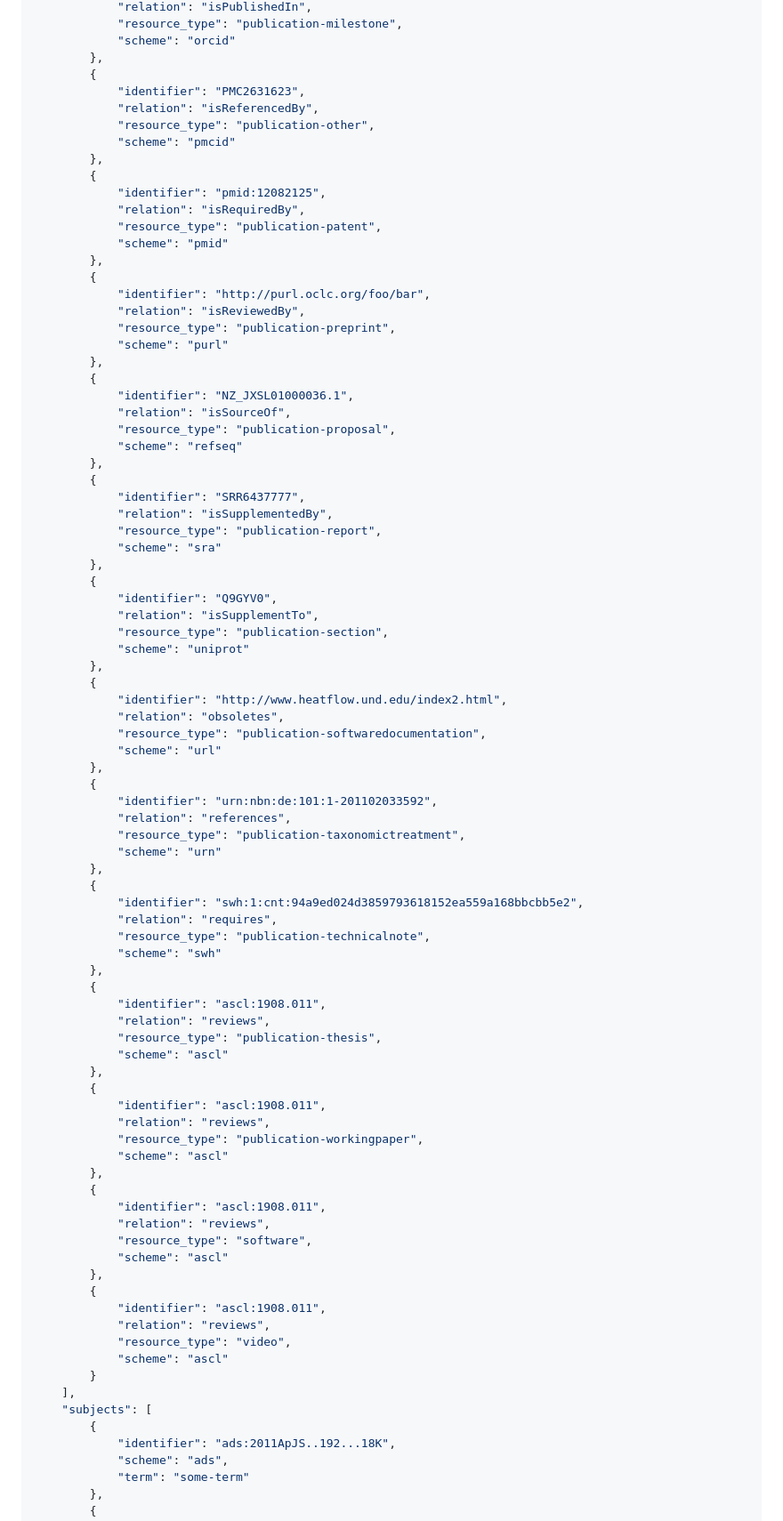
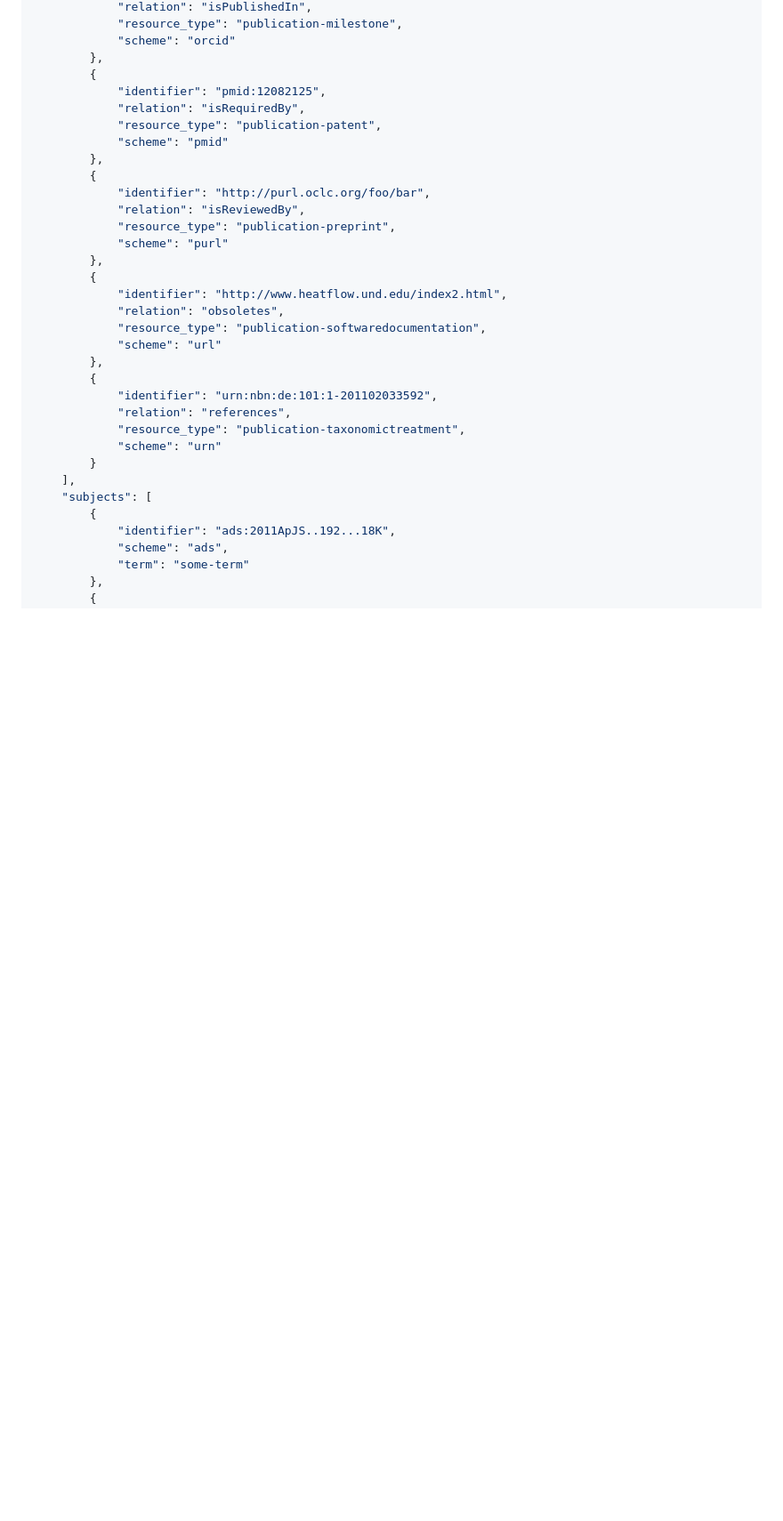
Before and after one commit to zenodraft/metadata-schema-zenodo, a Markdown page: README.md, the part around one of its changes. Shown at 89% size. Drawn GitHub-style; blank space fills up the shorter version.

Commit message:
Removed problematic items from related_identifiers; refs #4

```diff
--- a/README.md
+++ b/README.md
@@ -181,12 +139,6 @@ Below is an example JSON metadata file that demonstrates almost everything that
             "scheme": "orcid"
         },
         {
-            "identifier": "PMC2631623",
-            "relation": "isReferencedBy",
-            "resource_type": "publication-other",
-            "scheme": "pmcid"
-        },
-        {
             "identifier": "pmid:12082125",
             "relation": "isRequiredBy",
             "resource_type": "publication-patent",
@@ -199,24 +151,6 @@ Below is an example JSON metadata file that demonstrates almost everything that
             "scheme": "purl"
         },
         {
-            "identifier": "NZ_JXSL01000036.1",
-            "relation": "isSourceOf",
-            "resource_type": "publication-proposal",
-            "scheme": "refseq"
-        },
-        {
-            "identifier": "SRR6437777",
-            "relation": "isSupplementedBy",
-            "resource_type": "publication-report",
-            "scheme": "sra"
-        },
-        {
-            "identifier": "Q9GYV0",
-            "relation": "isSupplementTo",
-            "resource_type": "publication-section",
-            "scheme": "uniprot"
-        },
-        {
             "identifier": "http://www.heatflow.und.edu/index2.html",
             "relation": "obsoletes",
             "resource_type": "publication-softwaredocumentation",
@@ -227,36 +161,6 @@ Below is an example JSON metadata file that demonstrates almost everything that
             "relation": "references",
             "resource_type": "publication-taxonomictreatment",
             "scheme": "urn"
-        },
-        {
-            "identifier": "swh:1:cnt:94a9ed024d3859793618152ea559a168bbcbb5e2",
-            "relation": "requires",
-            "resource_type": "publication-technicalnote",
-            "scheme": "swh"
-        },
-        {
-            "identifier": "ascl:1908.011",
-            "relation": "reviews",
-            "resource_type": "publication-thesis",
-            "scheme": "ascl"
-        },
-        {
-            "identifier": "ascl:1908.011",
-            "relation": "reviews",
-            "resource_type": "publication-workingpaper",
-            "scheme": "ascl"
-        },
-        {
-            "identifier": "ascl:1908.011",
-            "relation": "reviews",
-            "resource_type": "software",
-            "scheme": "ascl"
-        },
-        {
-            "identifier": "ascl:1908.011",
-            "relation": "reviews",
-            "resource_type": "video",
-            "scheme": "ascl"
         }
     ],
     "subjects": [
```
Also changed, not shown: other parts of README.md (+0 -42 lines).
